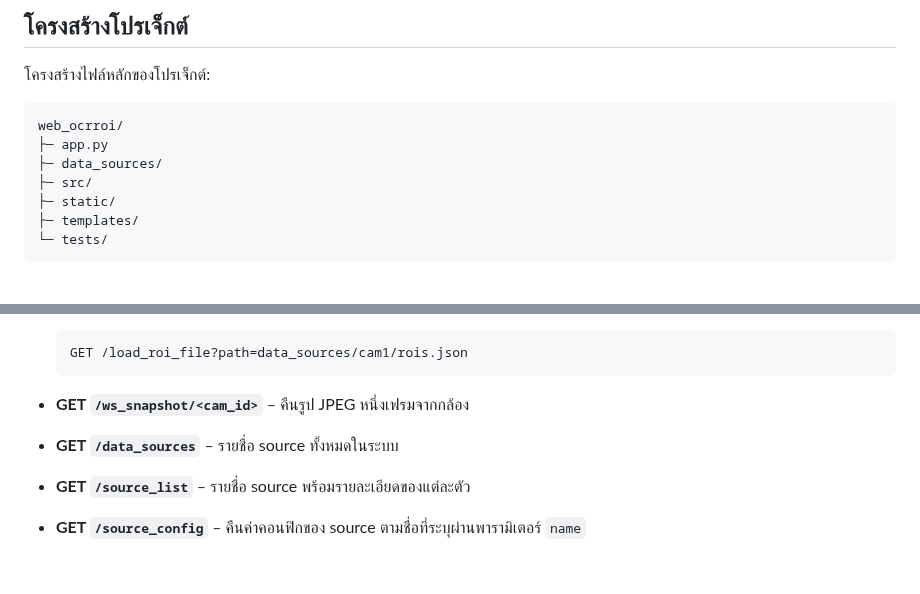
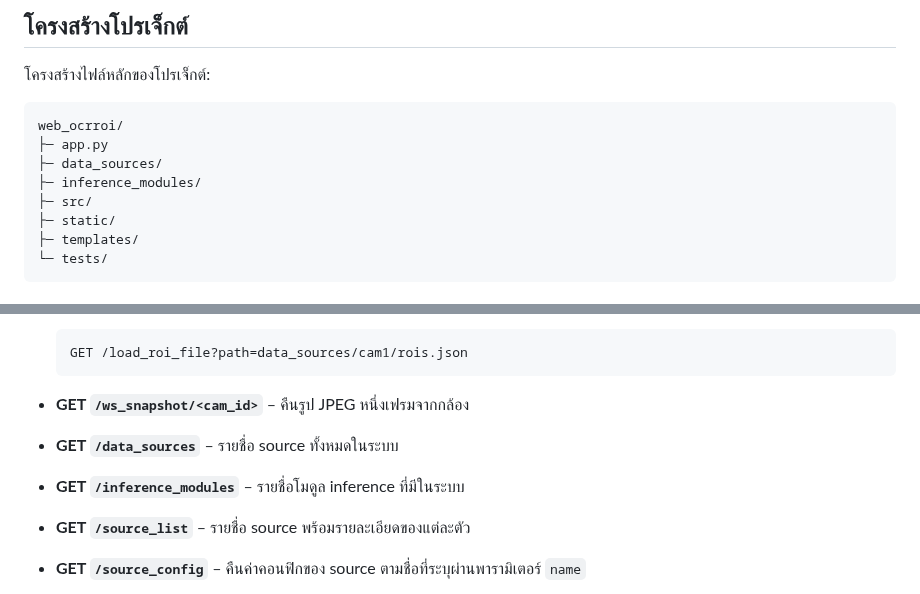
Before and after one commit to SMART-Sense-Industrial-Design/VisionROI, a Markdown page: README.md, 2 parts joined by grey strips. GitHub-like rendering; blank space fills up the shorter version.

Commit message:
docs: เพิ่มโครงสร้างและ endpoint inference_modules

```diff
--- a/README.md
+++ b/README.md
@@ -78,6 +78,7 @@ pip install -e "."
 web_ocrroi/
 ├─ app.py
 ├─ data_sources/
+├─ inference_modules/
 ├─ src/
 ├─ static/
 ├─ templates/
@@ -160,6 +161,8 @@ tg.start_send_text("สวัสดี")
 
 - **GET `/data_sources`** – รายชื่อ source ทั้งหมดในระบบ
 
+- **GET `/inference_modules`** – รายชื่อโมดูล inference ที่มีในระบบ
+
 - **GET `/source_list`** – รายชื่อ source พร้อมรายละเอียดของแต่ละตัว
 
 - **GET `/source_config`** – คืนค่าคอนฟิกของ source ตามชื่อที่ระบุผ่านพารามิเตอร์ `name`
```
